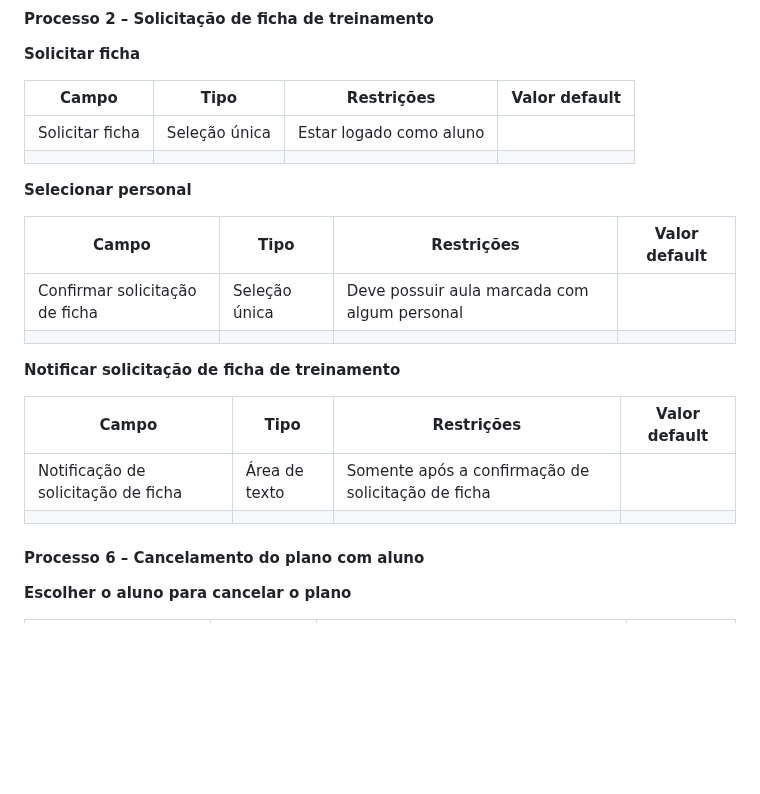
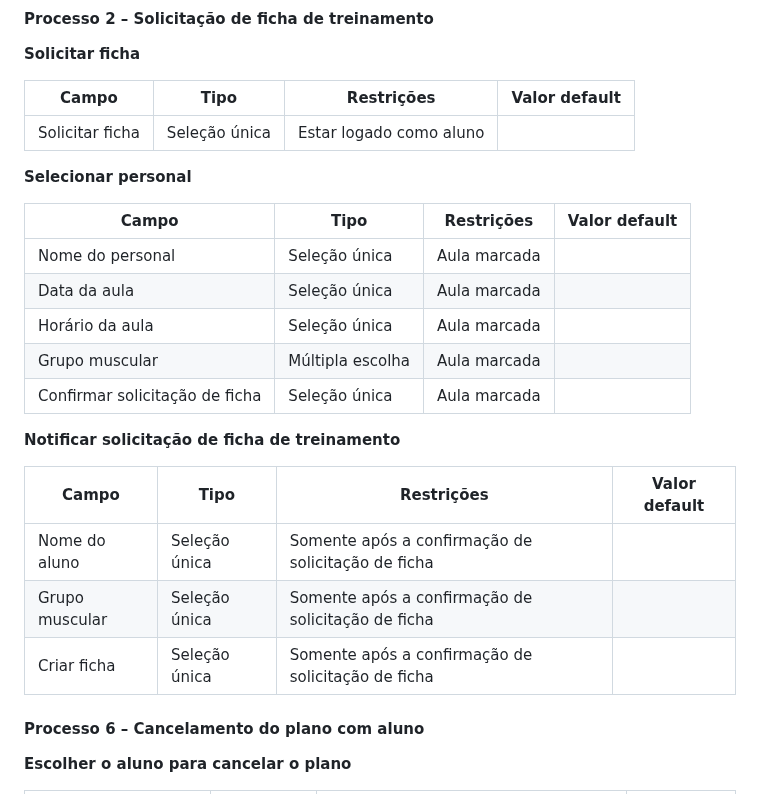
Before and after one commit to friche11/Academia-TIS-2, a Markdown page: docs/relatorio_final.md, the part around the change. Rendered like a GitHub page; blank space fills up the shorter version.

Commit message:
Atualizacao do detalhamento de atividades #31

```diff
--- a/docs/relatorio_final.md
+++ b/docs/relatorio_final.md
@@ -193,22 +193,26 @@ Descrever aqui cada uma das propriedades das atividades de cada um dos processos
 
 | **Campo** | **Tipo** | **Restrições** | **Valor default** |
 | --- | --- | --- | --- |
-| Solicitar ficha  | Seleção única | Estar logado como aluno |  |
-|    |    |     |
+| Solicitar ficha  | Seleção única | Estar logado como aluno |   |
 
 **Selecionar personal**
 
 | **Campo** | **Tipo** | **Restrições** | **Valor default** |
 | --- | --- | --- | --- |
-| Confirmar solicitação de ficha | Seleção única | Deve possuir aula marcada com algum personal |  |
-|    |    |     |
+| Nome do personal | Seleção única | Aula marcada  |    |
+| Data da aula | Seleção única | Aula marcada  |    |
+| Horário da aula | Seleção única | Aula marcada  |    |
+| Grupo muscular  | Múltipla escolha  |  Aula marcada  |    |
+| Confirmar solicitação de ficha | Seleção única | Aula marcada |  |
 
 **Notificar solicitação de ficha de treinamento**
 
 | **Campo** | **Tipo** | **Restrições** | **Valor default** |
 | --- | --- | --- | --- |
-| Notificação de solicitação de ficha | Área de texto | Somente após a confirmação de solicitação de ficha |  |
-|    |    |     |
+| Nome do aluno   | Seleção única  |  Somente após a confirmação de solicitação de ficha   |    |
+| Grupo muscular  | Seleção única  |  Somente após a confirmação de solicitação de ficha   |    |
+| Criar ficha  | Seleção única  |  Somente após a confirmação de solicitação de ficha   |    |
+
 
 #### Processo 6 – Cancelamento do plano com aluno
 
```
